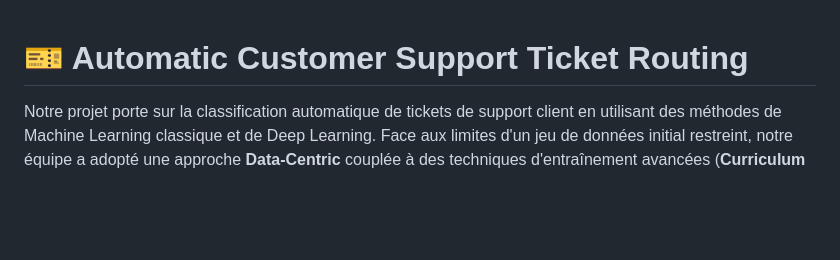
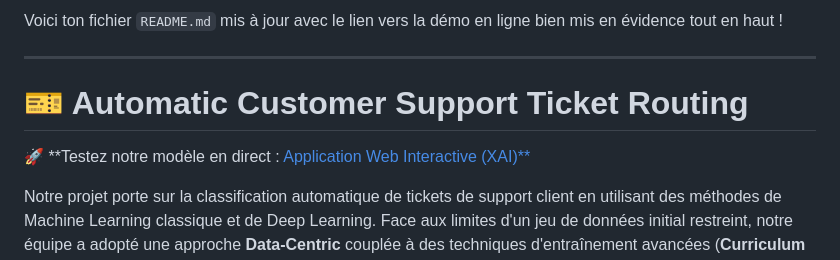
Before and after one commit to ANTSKYYY/ticket-classifier, a Markdown page: README.md, the part around one of its changes. Drawn GitHub-style; blank space fills up the shorter version.

Commit message:
Enhance README with demo link and formatting fixes
Updated README.md to highlight the online demo link at the top and made minor formatting adjustments.

```diff
--- a/README.md
+++ b/README.md
@@ -1,4 +1,10 @@
+Voici ton fichier `README.md` mis à jour avec le lien vers la démo en ligne bien mis en évidence tout en haut !
+
+---
+
 # 🎫 Automatic Customer Support Ticket Routing
+
+🚀 **Testez notre modèle en direct : [Application Web Interactive (XAI)**](https://antskyyy.github.io/deeplearning/)
 
 Notre projet porte sur la classification automatique de tickets de support client en utilisant des méthodes de Machine Learning classique et de Deep Learning. Face aux limites d'un jeu de données initial restreint, notre équipe a adopté une approche **Data-Centric** couplée à des techniques d'entraînement avancées (**Curriculum Learning & Adversarial Training**) pour atteindre des performances de niveau production.
 
```
Also changed, not shown: other parts of README.md (+4 -4 lines).
